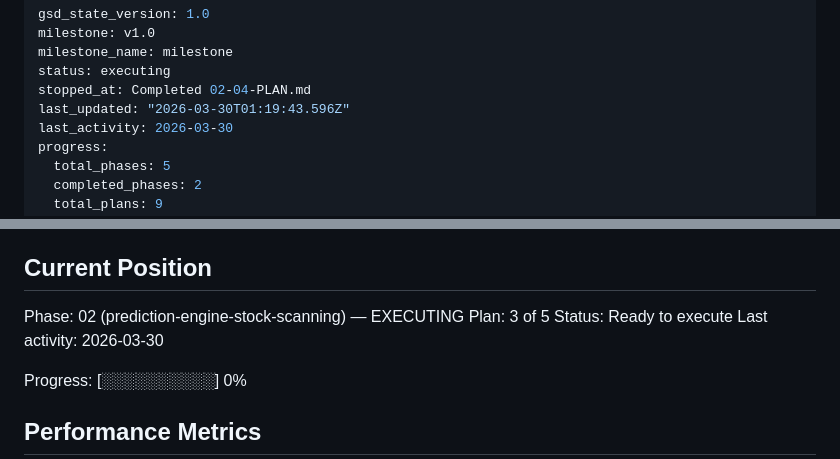
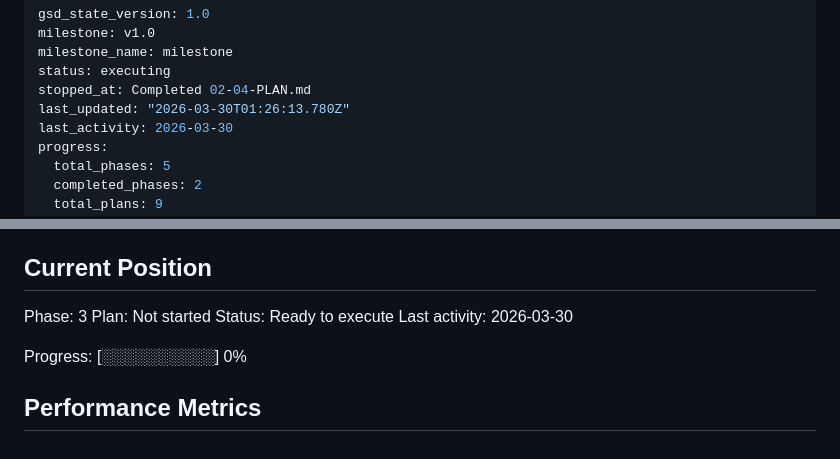
Before and after one commit to Ozy0121/trading-bot, a Markdown page: .planning/STATE.md, 2 parts joined by grey strips. GitHub-like rendering.

Commit message:
docs(phase-02): complete phase execution

```diff
--- a/.planning/STATE.md
+++ b/.planning/STATE.md
@@ -4,7 +4,7 @@ milestone: v1.0
 milestone_name: milestone
 status: executing
 stopped_at: Completed 02-04-PLAN.md
-last_updated: "2026-03-30T01:19:43.596Z"
+last_updated: "2026-03-30T01:26:13.780Z"
 last_activity: 2026-03-30
 progress:
   total_phases: 5
@@ -25,8 +25,8 @@ See: .planning/PROJECT.md (updated 2026-03-27)
 
 ## Current Position
 
-Phase: 02 (prediction-engine-stock-scanning) — EXECUTING
-Plan: 3 of 5
+Phase: 3
+Plan: Not started
 Status: Ready to execute
 Last activity: 2026-03-30
 
```
Also changed, not shown: 1 other file.
